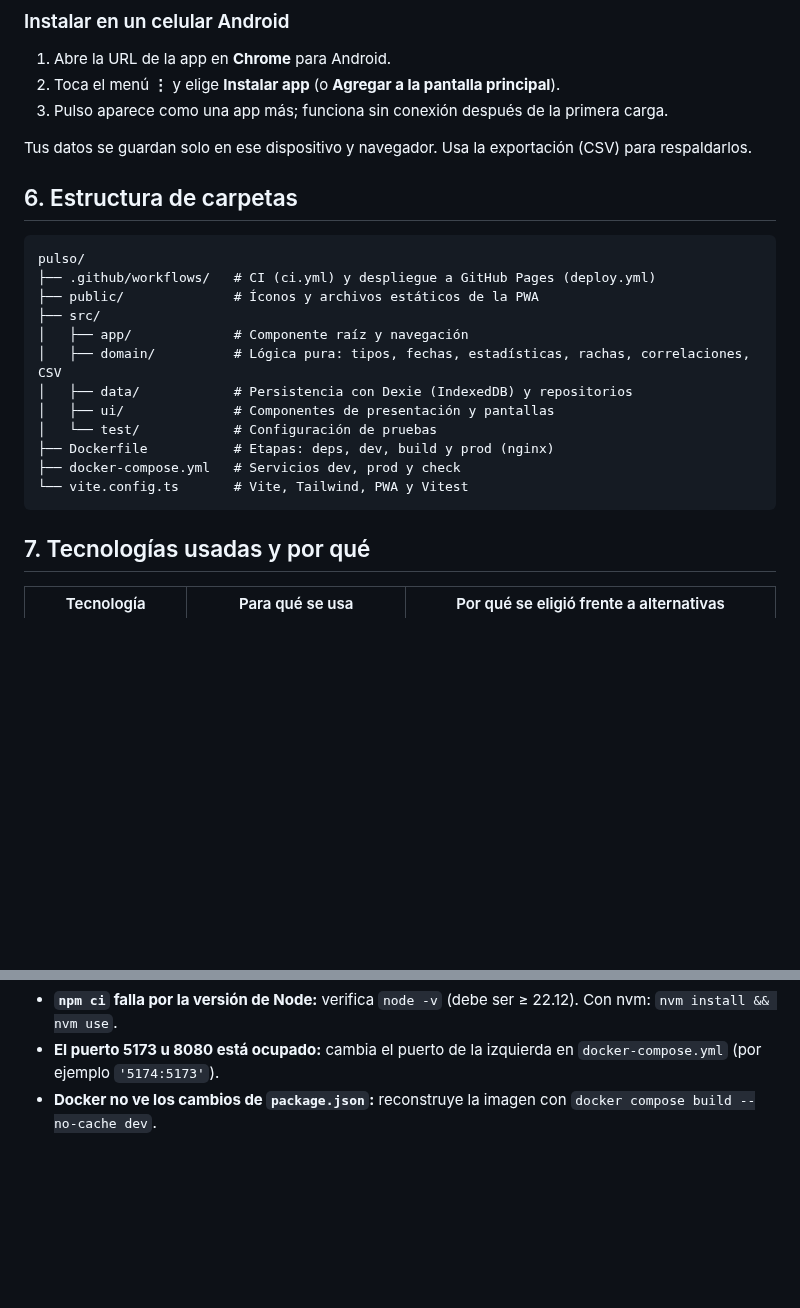
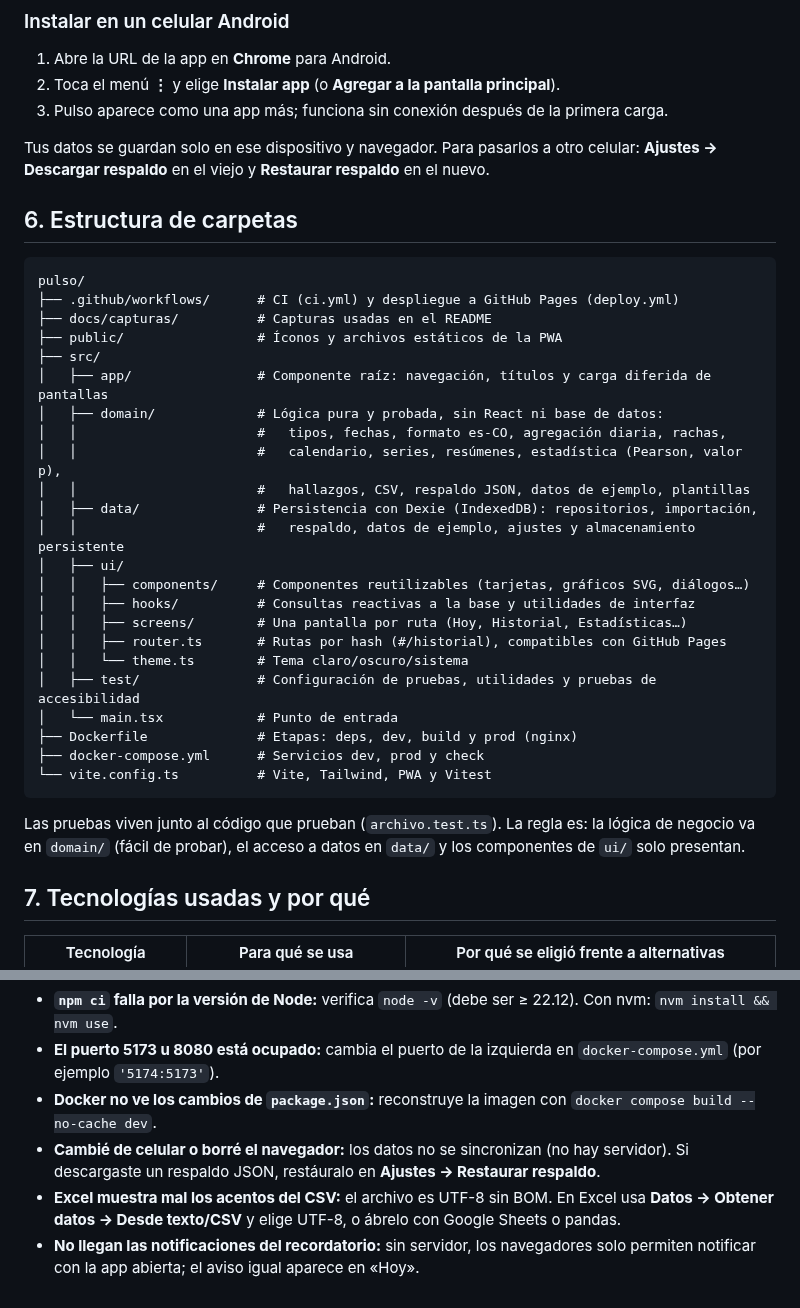
Before and after one commit to DEV-JH0NNY/pulso, a Markdown page: COMO_EJECUTAR.md, 2 parts joined by grey strips. Drawn GitHub-style; blank space fills up the shorter version.

````diff
--- a/COMO_EJECUTAR.md
+++ b/COMO_EJECUTAR.md
@@ -72,24 +72,37 @@ La integración continua (`.github/workflows/ci.yml`) corre todos estos pasos en
 2. Toca el menú **⋮** y elige **Instalar app** (o **Agregar a la pantalla principal**).
 3. Pulso aparece como una app más; funciona sin conexión después de la primera carga.
 
-Tus datos se guardan solo en ese dispositivo y navegador. Usa la exportación (CSV) para respaldarlos.
+Tus datos se guardan solo en ese dispositivo y navegador. Para pasarlos a otro celular: **Ajustes → Descargar respaldo** en el viejo y **Restaurar respaldo** en el nuevo.
 
 ## 6. Estructura de carpetas
 
 ```
 pulso/
-├── .github/workflows/   # CI (ci.yml) y despliegue a GitHub Pages (deploy.yml)
-├── public/              # Íconos y archivos estáticos de la PWA
+├── .github/workflows/      # CI (ci.yml) y despliegue a GitHub Pages (deploy.yml)
+├── docs/capturas/          # Capturas usadas en el README
+├── public/                 # Íconos y archivos estáticos de la PWA
 ├── src/
-│   ├── app/             # Componente raíz y navegación
-│   ├── domain/          # Lógica pura: tipos, fechas, estadísticas, rachas, correlaciones, CSV
-│   ├── data/            # Persistencia con Dexie (IndexedDB) y repositorios
-│   ├── ui/              # Componentes de presentación y pantallas
-│   └── test/            # Configuración de pruebas
-├── Dockerfile           # Etapas: deps, dev, build y prod (nginx)
-├── docker-compose.yml   # Servicios dev, prod y check
-└── vite.config.ts       # Vite, Tailwind, PWA y Vitest
+│   ├── app/                # Componente raíz: navegación, títulos y carga diferida de pantallas
+│   ├── domain/             # Lógica pura y probada, sin React ni base de datos:
+│   │                       #   tipos, fechas, formato es-CO, agregación diaria, rachas,
+│   │                       #   calendario, series, resúmenes, estadística (Pearson, valor p),
+│   │                       #   hallazgos, CSV, respaldo JSON, datos de ejemplo, plantillas
+│   ├── data/               # Persistencia con Dexie (IndexedDB): repositorios, importación,
+│   │                       #   respaldo, datos de ejemplo, ajustes y almacenamiento persistente
+│   ├── ui/
+│   │   ├── components/     # Componentes reutilizables (tarjetas, gráficos SVG, diálogos…)
+│   │   ├── hooks/          # Consultas reactivas a la base y utilidades de interfaz
+│   │   ├── screens/        # Una pantalla por ruta (Hoy, Historial, Estadísticas…)
+│   │   ├── router.ts       # Rutas por hash (#/historial), compatibles con GitHub Pages
+│   │   └── theme.ts        # Tema claro/oscuro/sistema
+│   ├── test/               # Configuración de pruebas, utilidades y pruebas de accesibilidad
+│   └── main.tsx            # Punto de entrada
+├── Dockerfile              # Etapas: deps, dev, build y prod (nginx)
+├── docker-compose.yml      # Servicios dev, prod y check
+└── vite.config.ts          # Vite, Tailwind, PWA y Vitest
 ```
+
+Las pruebas viven junto al código que prueban (`archivo.test.ts`). La regla es: la lógica de negocio va en `domain/` (fácil de probar), el acceso a datos en `data/` y los componentes de `ui/` solo presentan.
 
 ## 7. Tecnologías usadas y por qué
 
@@ -115,3 +128,6 @@ pulso/
 - **`npm ci` falla por la versión de Node:** verifica `node -v` (debe ser ≥ 22.12). Con nvm: `nvm install && nvm use`.
 - **El puerto 5173 u 8080 está ocupado:** cambia el puerto de la izquierda en `docker-compose.yml` (por ejemplo `'5174:5173'`).
 - **Docker no ve los cambios de `package.json`:** reconstruye la imagen con `docker compose build --no-cache dev`.
+- **Cambié de celular o borré el navegador:** los datos no se sincronizan (no hay servidor). Si descargaste un respaldo JSON, restáuralo en **Ajustes → Restaurar respaldo**.
+- **Excel muestra mal los acentos del CSV:** el archivo es UTF-8 sin BOM. En Excel usa **Datos → Obtener datos → Desde texto/CSV** y elige UTF-8, o ábrelo con Google Sheets o pandas.
+- **No llegan las notificaciones del recordatorio:** sin servidor, los navegadores solo permiten notificar con la app abierta; el aviso igual aparece en «Hoy».
````
Also changed, not shown: README.md (+31 -11 lines), docs/capturas/detalle-claro.png (added), docs/capturas/estadisticas-claro.png (added), docs/capturas/hallazgos-oscuro.png (added), docs/capturas/historial-oscuro.png (added), docs/capturas/hoy-claro.png (added).
